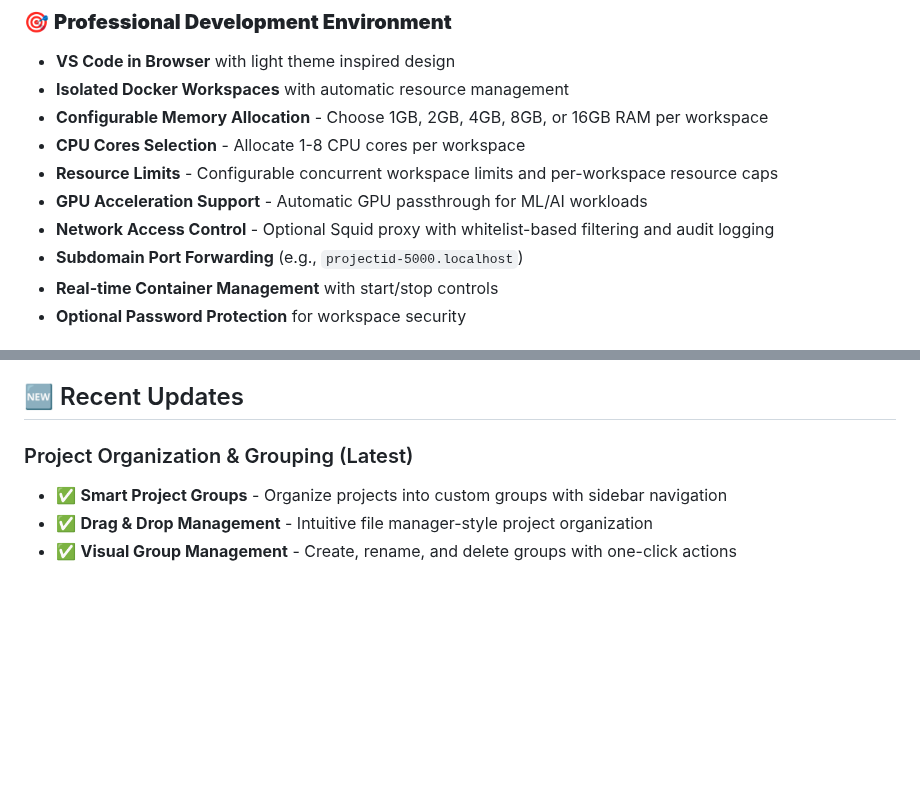
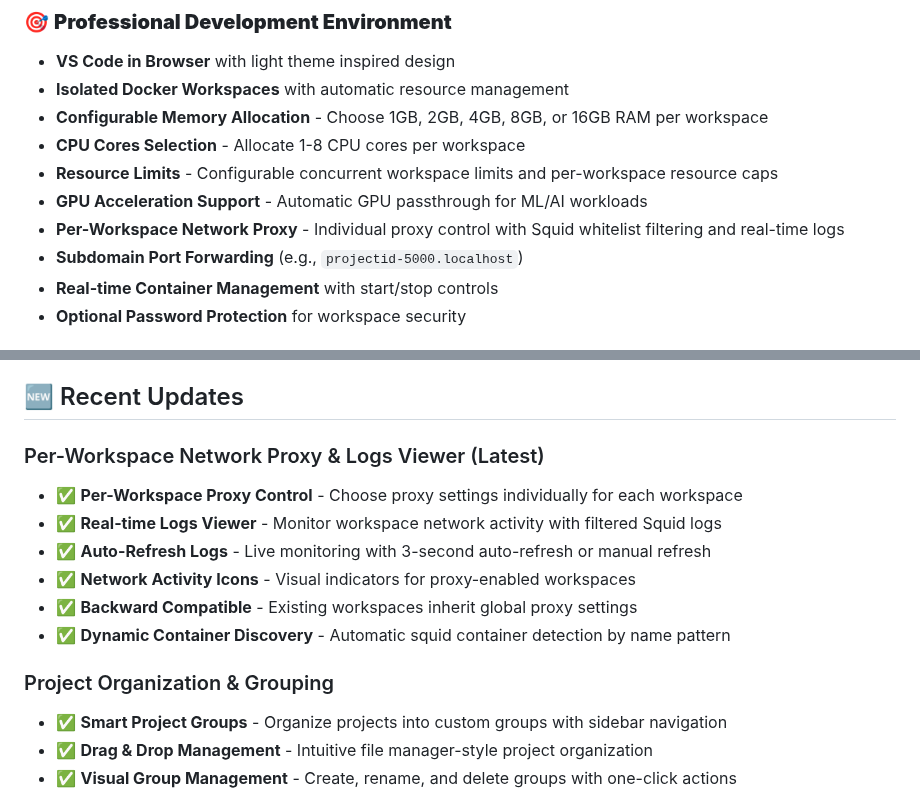
Before and after one commit to DG1001/XaresAICoder, a Markdown page: README.md, 2 parts joined by grey strips. Rendered like a GitHub page; blank space fills up the shorter version.

```diff
--- a/README.md
+++ b/README.md
@@ -22,7 +22,7 @@ XaresAICoder provides isolated development workspaces running VS Code in the bro
 - **CPU Cores Selection** - Allocate 1-8 CPU cores per workspace
 - **Resource Limits** - Configurable concurrent workspace limits and per-workspace resource caps
 - **GPU Acceleration Support** - Automatic GPU passthrough for ML/AI workloads
-- **Network Access Control** - Optional Squid proxy with whitelist-based filtering and audit logging
+- **Per-Workspace Network Proxy** - Individual proxy control with Squid whitelist filtering and real-time logs
 - **Subdomain Port Forwarding** (e.g., `projectid-5000.localhost`)
 - **Real-time Container Management** with start/stop controls
 - **Optional Password Protection** for workspace security
@@ -57,7 +57,15 @@ Pre-configured workspace with multiple AI coding assistants:
 
 ## 🆕 Recent Updates
 
-### Project Organization & Grouping (Latest)
+### Per-Workspace Network Proxy & Logs Viewer (Latest)
+- ✅ **Per-Workspace Proxy Control** - Choose proxy settings individually for each workspace
+- ✅ **Real-time Logs Viewer** - Monitor workspace network activity with filtered Squid logs
+- ✅ **Auto-Refresh Logs** - Live monitoring with 3-second auto-refresh or manual refresh
+- ✅ **Network Activity Icons** - Visual indicators for proxy-enabled workspaces
+- ✅ **Backward Compatible** - Existing workspaces inherit global proxy settings
+- ✅ **Dynamic Container Discovery** - Automatic squid container detection by name pattern
+
+### Project Organization & Grouping
 - ✅ **Smart Project Groups** - Organize projects into custom groups with sidebar navigation
 - ✅ **Drag & Drop Management** - Intuitive file manager-style project organization
 - ✅ **Visual Group Management** - Create, rename, and delete groups with one-click actions
```
Also changed, not shown: docs/API.md (+62 -0 lines), docs/OUTGOING_PROXY.md (+33 -0 lines).
